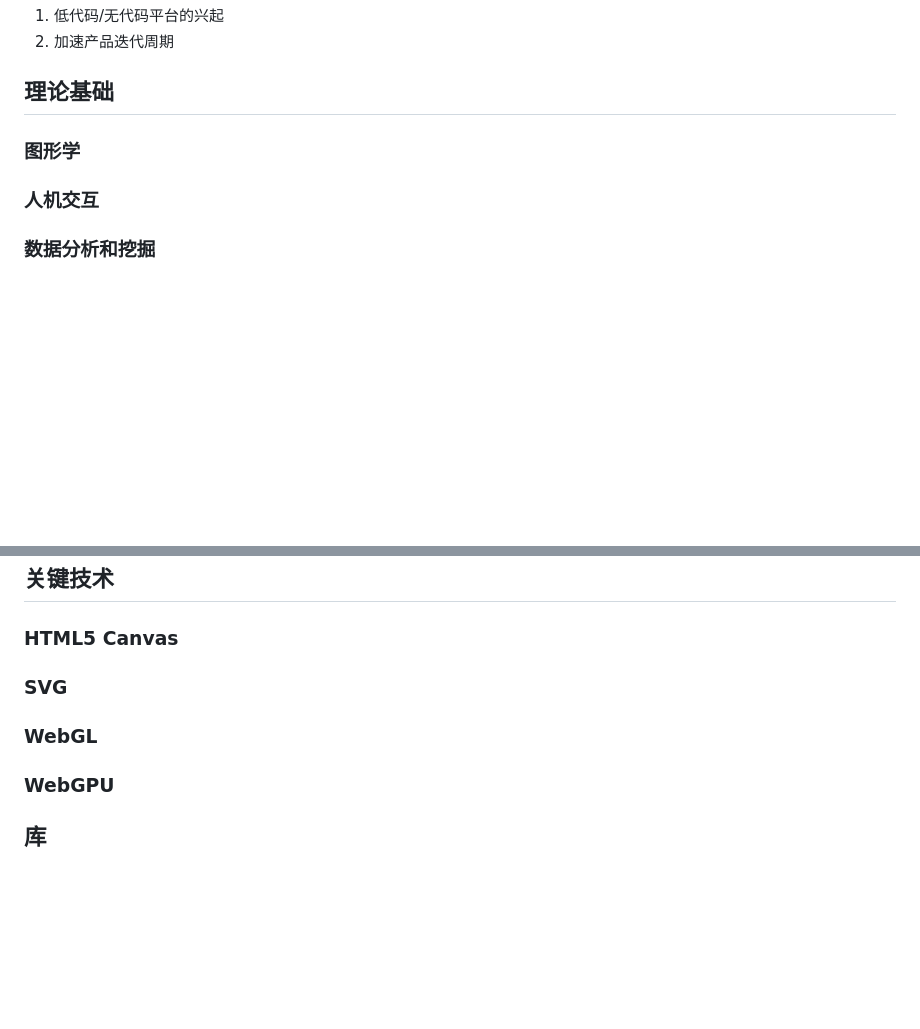
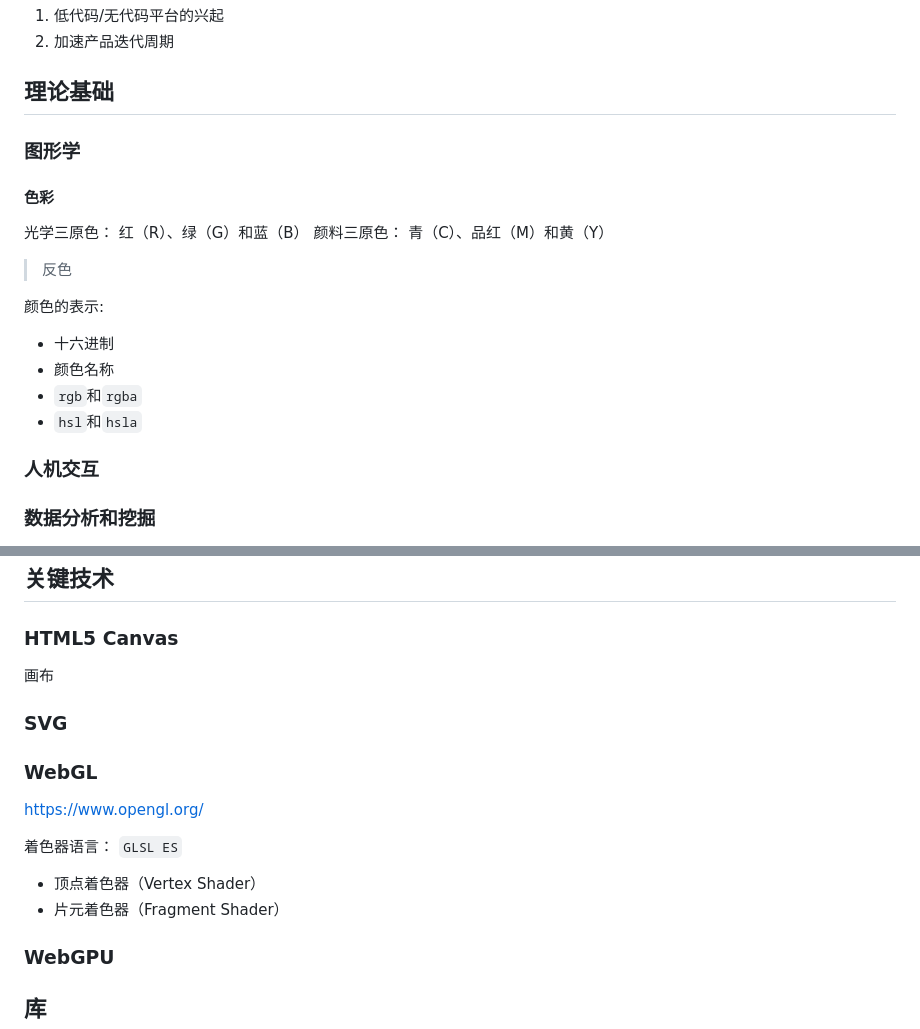
Before and after one commit to yaxingson/advanced-frontend-topic, a Markdown page: visualization/README.zh-CN.md, 2 parts joined by grey strips. Rendered like a GitHub page; blank space fills up the shorter version.

```diff
--- a/visualization/README.zh-CN.md
+++ b/visualization/README.zh-CN.md
@@ -57,6 +57,20 @@
 
 ### 图形学
 
+#### 色彩
+
+光学三原色： 红（R）、绿（G）和蓝（B）
+颜料三原色： 青（C）、品红（M）和黄（Y）
+
+> 反色
+
+颜色的表示:
+
+- 十六进制
+- 颜色名称
+- `rgb`和`rgba`
+- `hsl`和`hsla`
+
 ### 人机交互
 
 ### 数据分析和挖掘
@@ -71,9 +83,18 @@
 
 ### HTML5 Canvas
 
+画布
+
 ### SVG
 
 ### WebGL
+
+<https://www.opengl.org/>
+
+着色器语言： `GLSL ES`
+
+- 顶点着色器（Vertex Shader）
+- 片元着色器（Fragment Shader）
 
 ### WebGPU
 
```
Also changed, not shown: other parts of visualization/README.zh-CN.md (+0 -2 lines).
